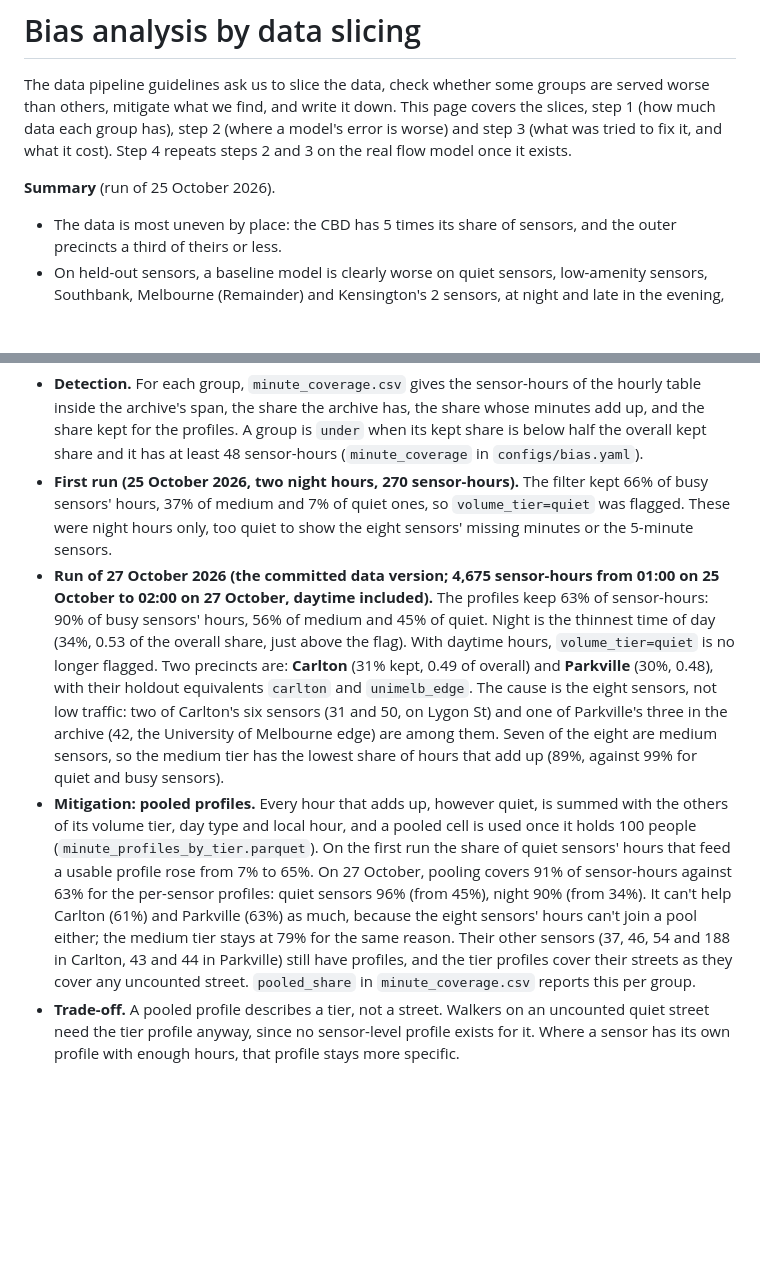
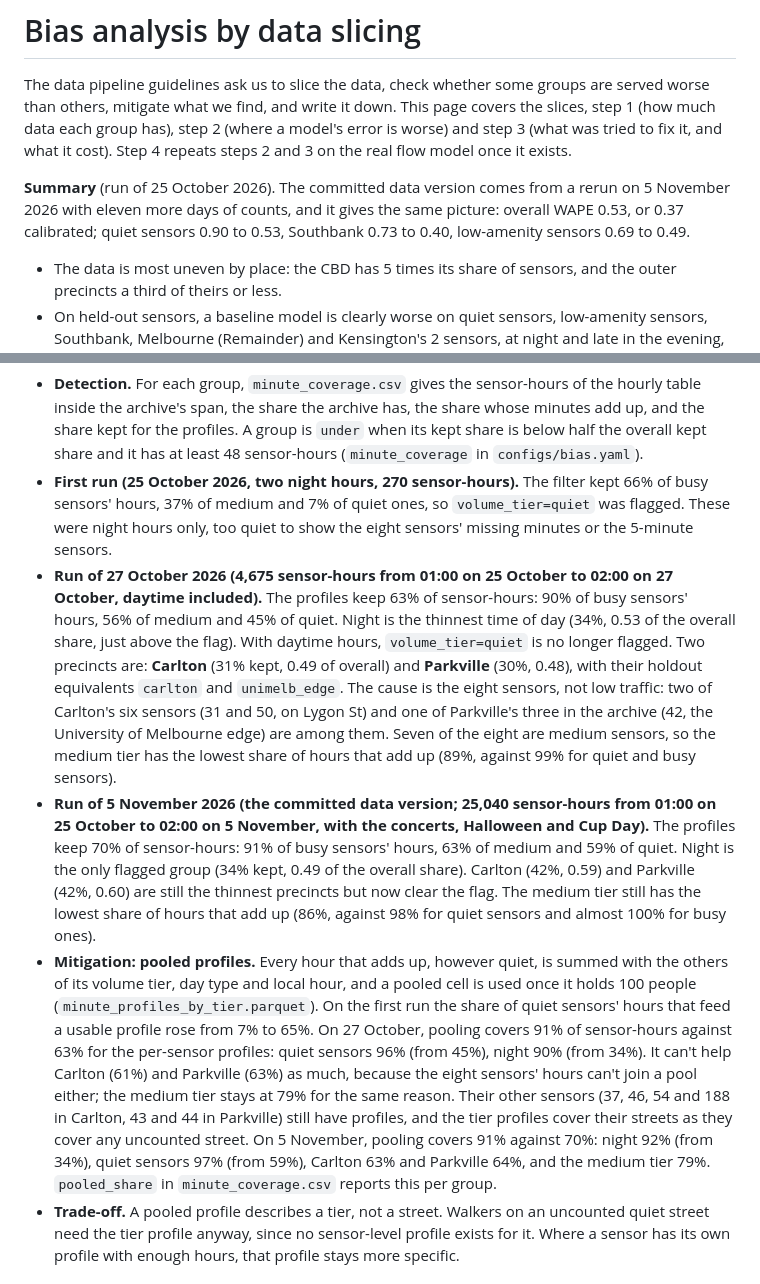
Before and after one commit to romit-basak/Stoa, a Markdown page: docs/bias/bias_slicing.md, 2 parts joined by grey strips. Drawn GitHub-style; blank space fills up the shorter version.

```diff
--- a/docs/bias/bias_slicing.md
+++ b/docs/bias/bias_slicing.md
@@ -2,7 +2,7 @@
 
 The data pipeline guidelines ask us to slice the data, check whether some groups are served worse than others, mitigate what we find, and write it down. This page covers the slices, step 1 (how much data each group has), step 2 (where a model's error is worse) and step 3 (what was tried to fix it, and what it cost). Step 4 repeats steps 2 and 3 on the real flow model once it exists.
 
-**Summary** (run of 25 October 2026).
+**Summary** (run of 25 October 2026). The committed data version comes from a rerun on 5 November 2026 with eleven more days of counts, and it gives the same picture: overall WAPE 0.53, or 0.37 calibrated; quiet sensors 0.90 to 0.53, Southbank 0.73 to 0.40, low-amenity sensors 0.69 to 0.49.
 - The data is most uneven by place: the CBD has 5 times its share of sensors, and the outer precincts a third of theirs or less.
 - On held-out sensors, a baseline model is clearly worse on quiet sensors, low-amenity sensors, Southbank, Melbourne (Remainder) and Kensington's 2 sensors, at night and late in the evening, on public holidays and in the COVID era.
 - Reweighting the training rows raised the average error and moved it between weak groups, so it was rejected. Calibrating each sensor to four weeks of its own counts cut the overall error by about 30% and fixed the quiet, low-amenity, Southbank and Kensington sensors. Night, COVID, Docklands and Melbourne (Remainder) are unchanged by it: their error is in the pattern, which needs changes to the model, not to the weights.
@@ -309,8 +309,9 @@ The per-minute archive (`docs/data_cards/melbourne_minute_feed.md`) goes through
 
 - **Detection.** For each group, `minute_coverage.csv` gives the sensor-hours of the hourly table inside the archive's span, the share the archive has, the share whose minutes add up, and the share kept for the profiles. A group is `under` when its kept share is below half the overall kept share and it has at least 48 sensor-hours (`minute_coverage` in `configs/bias.yaml`).
 - **First run (25 October 2026, two night hours, 270 sensor-hours).** The filter kept 66% of busy sensors' hours, 37% of medium and 7% of quiet ones, so `volume_tier=quiet` was flagged. These were night hours only, too quiet to show the eight sensors' missing minutes or the 5-minute sensors.
-- **Run of 27 October 2026 (the committed data version; 4,675 sensor-hours from 01:00 on 25 October to 02:00 on 27 October, daytime included).** The profiles keep 63% of sensor-hours: 90% of busy sensors' hours, 56% of medium and 45% of quiet. Night is the thinnest time of day (34%, 0.53 of the overall share, just above the flag). With daytime hours, `volume_tier=quiet` is no longer flagged. Two precincts are: **Carlton** (31% kept, 0.49 of overall) and **Parkville** (30%, 0.48), with their holdout equivalents `carlton` and `unimelb_edge`. The cause is the eight sensors, not low traffic: two of Carlton's six sensors (31 and 50, on Lygon St) and one of Parkville's three in the archive (42, the University of Melbourne edge) are among them. Seven of the eight are medium sensors, so the medium tier has the lowest share of hours that add up (89%, against 99% for quiet and busy sensors).
-- **Mitigation: pooled profiles.** Every hour that adds up, however quiet, is summed with the others of its volume tier, day type and local hour, and a pooled cell is used once it holds 100 people (`minute_profiles_by_tier.parquet`). On the first run the share of quiet sensors' hours that feed a usable profile rose from 7% to 65%. On 27 October, pooling covers 91% of sensor-hours against 63% for the per-sensor profiles: quiet sensors 96% (from 45%), night 90% (from 34%). It can't help Carlton (61%) and Parkville (63%) as much, because the eight sensors' hours can't join a pool either; the medium tier stays at 79% for the same reason. Their other sensors (37, 46, 54 and 188 in Carlton, 43 and 44 in Parkville) still have profiles, and the tier profiles cover their streets as they cover any uncounted street. `pooled_share` in `minute_coverage.csv` reports this per group.
+- **Run of 27 October 2026 (4,675 sensor-hours from 01:00 on 25 October to 02:00 on 27 October, daytime included).** The profiles keep 63% of sensor-hours: 90% of busy sensors' hours, 56% of medium and 45% of quiet. Night is the thinnest time of day (34%, 0.53 of the overall share, just above the flag). With daytime hours, `volume_tier=quiet` is no longer flagged. Two precincts are: **Carlton** (31% kept, 0.49 of overall) and **Parkville** (30%, 0.48), with their holdout equivalents `carlton` and `unimelb_edge`. The cause is the eight sensors, not low traffic: two of Carlton's six sensors (31 and 50, on Lygon St) and one of Parkville's three in the archive (42, the University of Melbourne edge) are among them. Seven of the eight are medium sensors, so the medium tier has the lowest share of hours that add up (89%, against 99% for quiet and busy sensors).
+- **Run of 5 November 2026 (the committed data version; 25,040 sensor-hours from 01:00 on 25 October to 02:00 on 5 November, with the concerts, Halloween and Cup Day).** The profiles keep 70% of sensor-hours: 91% of busy sensors' hours, 63% of medium and 59% of quiet. Night is the only flagged group (34% kept, 0.49 of the overall share). Carlton (42%, 0.59) and Parkville (42%, 0.60) are still the thinnest precincts but now clear the flag. The medium tier still has the lowest share of hours that add up (86%, against 98% for quiet sensors and almost 100% for busy ones).
+- **Mitigation: pooled profiles.** Every hour that adds up, however quiet, is summed with the others of its volume tier, day type and local hour, and a pooled cell is used once it holds 100 people (`minute_profiles_by_tier.parquet`). On the first run the share of quiet sensors' hours that feed a usable profile rose from 7% to 65%. On 27 October, pooling covers 91% of sensor-hours against 63% for the per-sensor profiles: quiet sensors 96% (from 45%), night 90% (from 34%). It can't help Carlton (61%) and Parkville (63%) as much, because the eight sensors' hours can't join a pool either; the medium tier stays at 79% for the same reason. Their other sensors (37, 46, 54 and 188 in Carlton, 43 and 44 in Parkville) still have profiles, and the tier profiles cover their streets as they cover any uncounted street. On 5 November, pooling covers 91% against 70%: night 92% (from 34%), quiet sensors 97% (from 59%), Carlton 63% and Parkville 64%, and the medium tier 79%. `pooled_share` in `minute_coverage.csv` reports this per group.
 - **Trade-off.** A pooled profile describes a tier, not a street. Walkers on an uncounted quiet street need the tier profile anyway, since no sensor-level profile exists for it. Where a sensor has its own profile with enough hours, that profile stays more specific.
 
 ## Next steps
```
Also changed, not shown: README.md (+5 -5 lines), docs/pipeline/validation.md (+3 -3 lines), docs/pipeline/dag_graph_run.png.
